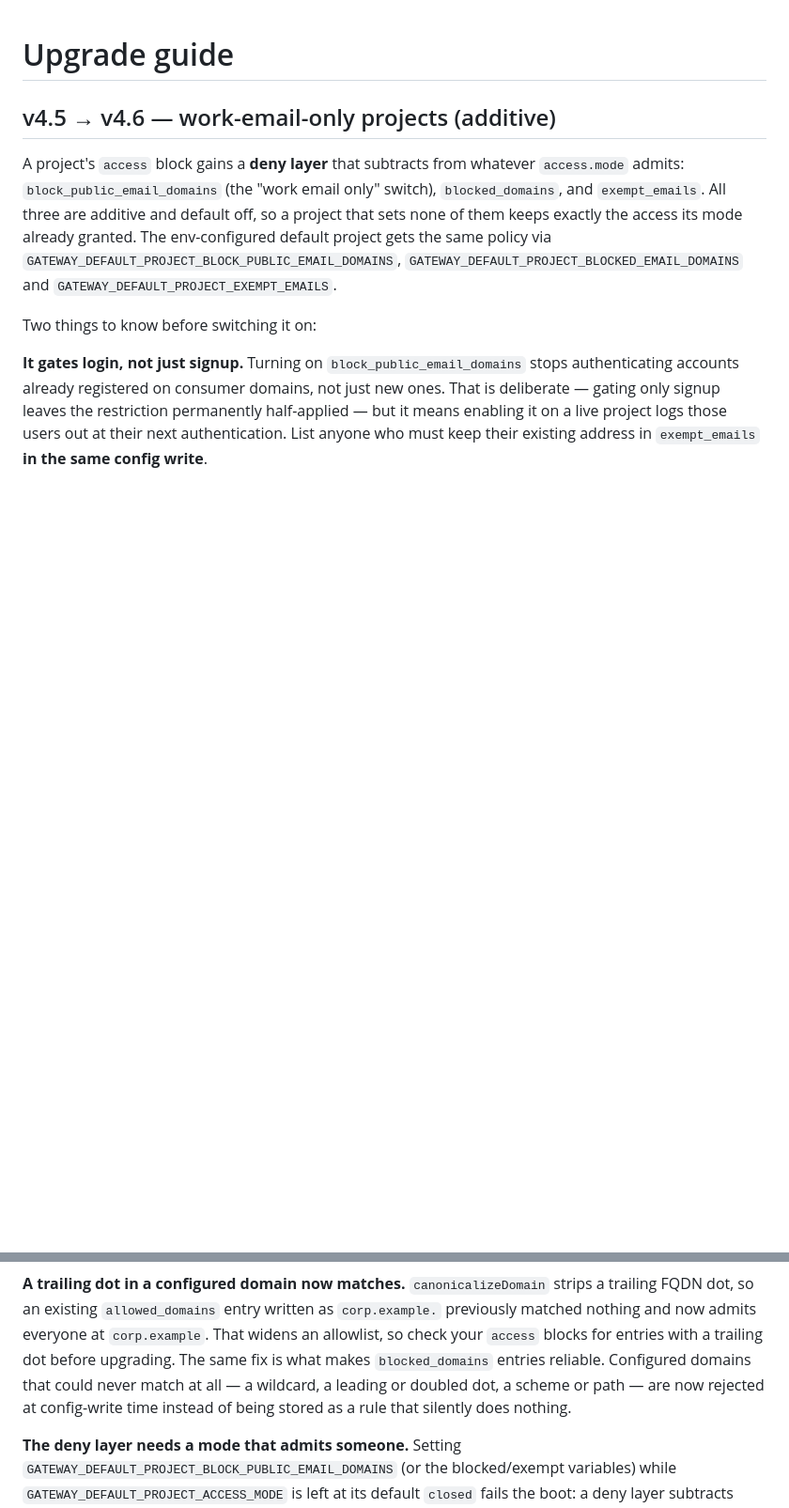
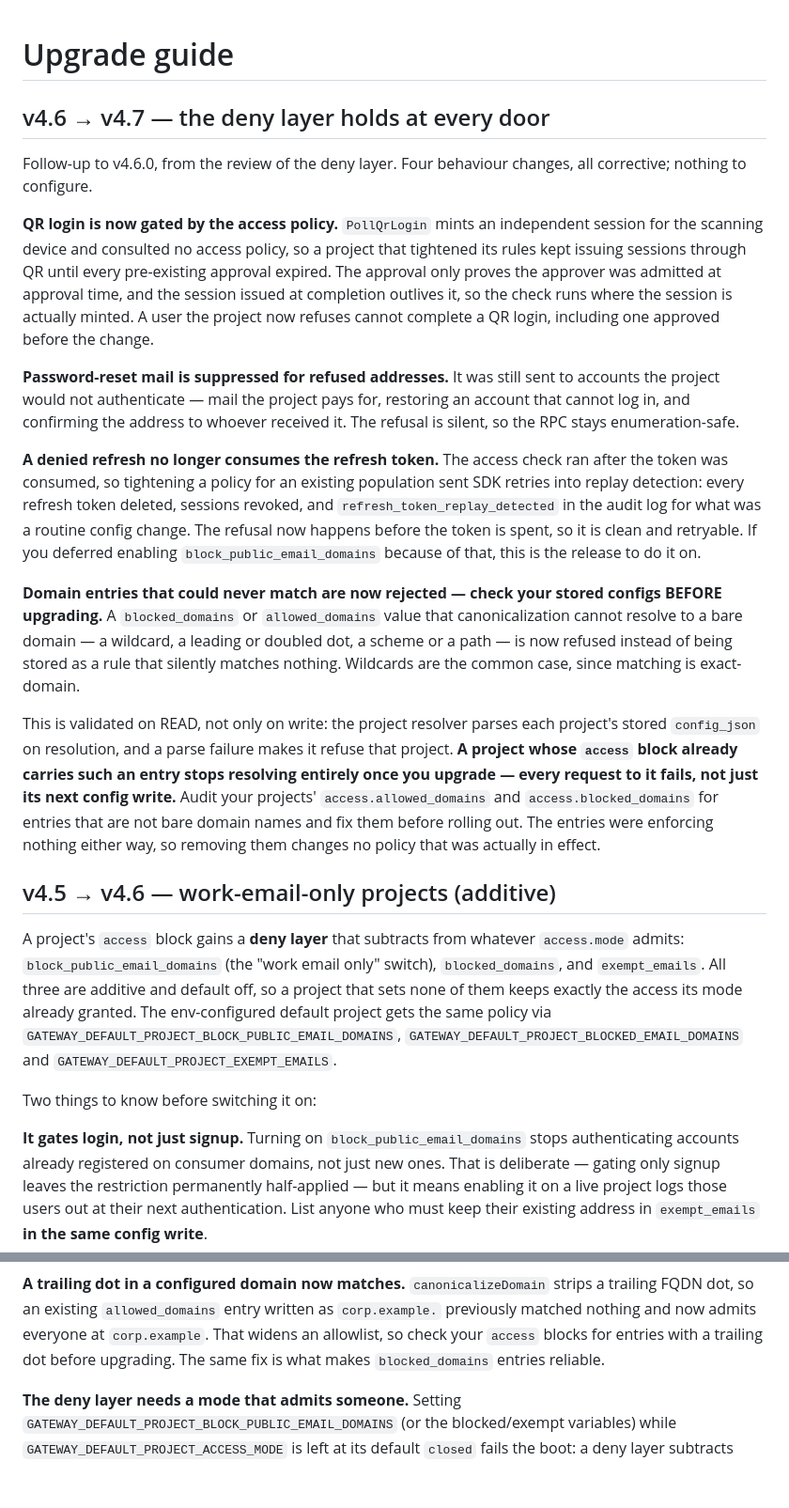
Before and after one commit to elloloop/identity, a Markdown page: docs/UPGRADE.md, 2 parts joined by grey strips. Shown at 94% size. GitHub-like rendering; blank space fills up the shorter version.

Commit message:
docs: separate the v4.7 upgrade notes from v4.6's (#493)
* docs: separate the v4.7 upgrade notes from v4.6's

The QR gating, password-reset suppression, retryable denied refresh and the
refusal of unmatchable domain entries all landed after v4.6.0 was tagged, but
were written into the v4.6 section — telling anyone upgrading onto v4.6.0 that
they get behaviour that release does not have. They now sit under the release
that carries them.

* docs: state the real blast radius of the stricter domain validation

The note said an offending entry would fail a project's next config write. It
is worse than that: the resolver parses each project's stored config_json on
every resolution, so a project carrying such an entry stops resolving entirely
on upgrade and every request to it fails. Say so, and tell operators to audit
before rolling out rather than after.

```diff
--- a/docs/UPGRADE.md
+++ b/docs/UPGRADE.md
@@ -1,4 +1,46 @@
 # Upgrade guide
+
+## v4.6 → v4.7 — the deny layer holds at every door
+
+Follow-up to v4.6.0, from the review of the deny layer. Four behaviour changes,
+all corrective; nothing to configure.
+
+**QR login is now gated by the access policy.** `PollQrLogin` mints an
+independent session for the scanning device and consulted no access policy, so
+a project that tightened its rules kept issuing sessions through QR until every
+pre-existing approval expired. The approval only proves the approver was
+admitted at approval time, and the session issued at completion outlives it, so
+the check runs where the session is actually minted. A user the project now
+refuses cannot complete a QR login, including one approved before the change.
+
+**Password-reset mail is suppressed for refused addresses.** It was still sent
+to accounts the project would not authenticate — mail the project pays for,
+restoring an account that cannot log in, and confirming the address to whoever
+received it. The refusal is silent, so the RPC stays enumeration-safe.
+
+**A denied refresh no longer consumes the refresh token.** The access check ran
+after the token was consumed, so tightening a policy for an existing population
+sent SDK retries into replay detection: every refresh token deleted, sessions
+revoked, and `refresh_token_replay_detected` in the audit log for what was a
+routine config change. The refusal now happens before the token is spent, so it
+is clean and retryable. If you deferred enabling `block_public_email_domains`
+because of that, this is the release to do it on.
+
+**Domain entries that could never match are now rejected — check your stored
+configs BEFORE upgrading.** A `blocked_domains` or `allowed_domains` value that
+canonicalization cannot resolve to a bare domain — a wildcard, a leading or
+doubled dot, a scheme or a path — is now refused instead of being stored as a
+rule that silently matches nothing. Wildcards are the common case, since
+matching is exact-domain.
+
+This is validated on READ, not only on write: the project resolver parses each
+project's stored `config_json` on resolution, and a parse failure makes it
+refuse that project. **A project whose `access` block already carries such an
+entry stops resolving entirely once you upgrade — every request to it fails,
+not just its next config write.** Audit your projects' `access.allowed_domains`
+and `access.blocked_domains` for entries that are not bare domain names and fix
+them before rolling out. The entries were enforcing nothing either way, so
+removing them changes no policy that was actually in effect.
 
 ## v4.5 → v4.6 — work-email-only projects (additive)
 
@@ -34,10 +76,7 @@ strips a trailing FQDN dot, so an existing `allowed_domains` entry written as
 `corp.example.` previously matched nothing and now admits everyone at
 `corp.example`. That widens an allowlist, so check your `access` blocks for
 entries with a trailing dot before upgrading. The same fix is what makes
-`blocked_domains` entries reliable. Configured domains that could never match
-at all — a wildcard, a leading or doubled dot, a scheme or path — are now
-rejected at config-write time instead of being stored as a rule that silently
-does nothing.
+`blocked_domains` entries reliable.
 
 **The deny layer needs a mode that admits someone.** Setting
 `GATEWAY_DEFAULT_PROJECT_BLOCK_PUBLIC_EMAIL_DOMAINS` (or the blocked/exempt
```
